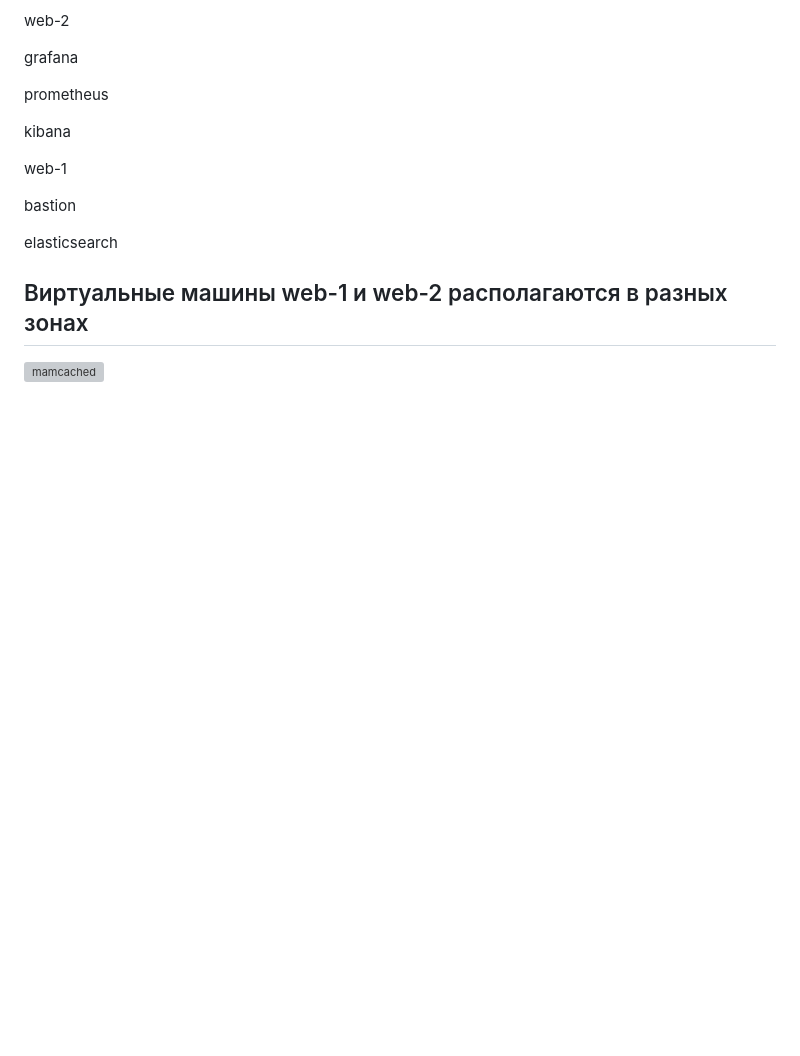
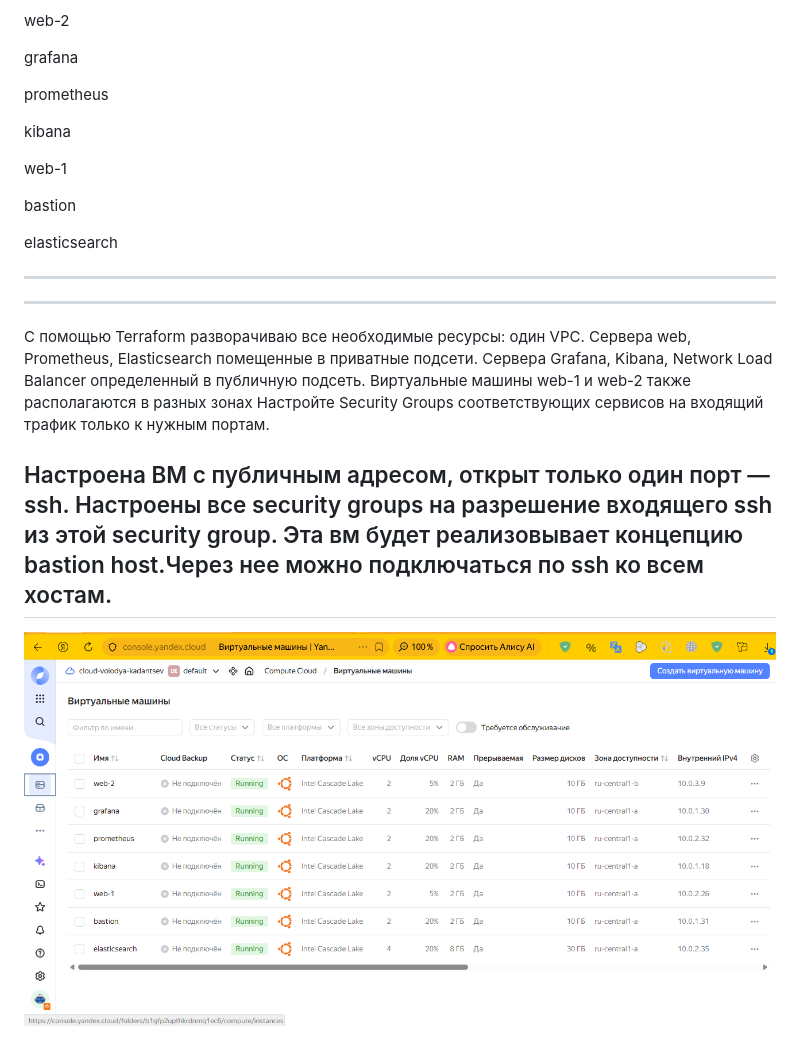
Before and after one commit to valdemar-2502/valdemar-2502-Course-project-DevOps-engineer, a Markdown page: README.md, the part around the change. Rendered like a GitHub page; blank space fills up the shorter version; grey boxes are pictures that could not be loaded.

```diff
--- a/README.md
+++ b/README.md
@@ -125,6 +125,13 @@ bastion
 
 elasticsearch
 
-Виртуальные машины web-1 и web-2 располагаются в разных зонах
 ---
-![mamcached](https://github.com/valdemar-2502/Redis-memcached-Homework/blob/main/memcached1.png)
+---
+С помощью Terraform разворачиваю все необходимые ресурсы:
+один VPC. Сервера web, Prometheus, Elasticsearch помещенные в приватные подсети. Сервера Grafana, Kibana, Network Load Balancer определенный в публичную подсеть.
+Виртуальные машины web-1 и web-2 также располагаются в разных зонах
+Настройте Security Groups соответствующих сервисов на входящий трафик только к нужным портам.
+
+Настроена ВМ с публичным адресом, открыт только один порт — ssh. Настроены все security groups на разрешение входящего ssh из этой security group. Эта вм будет реализовывает концепцию bastion host.Через нее можно подключаться по ssh ко всем хостам.
+---
+![mamcached](https://github.com/valdemar-2502/valdemar-2502-Course-project-DevOps-engineer/blob/main/Coursework%20screenshots/course1.png)
```
